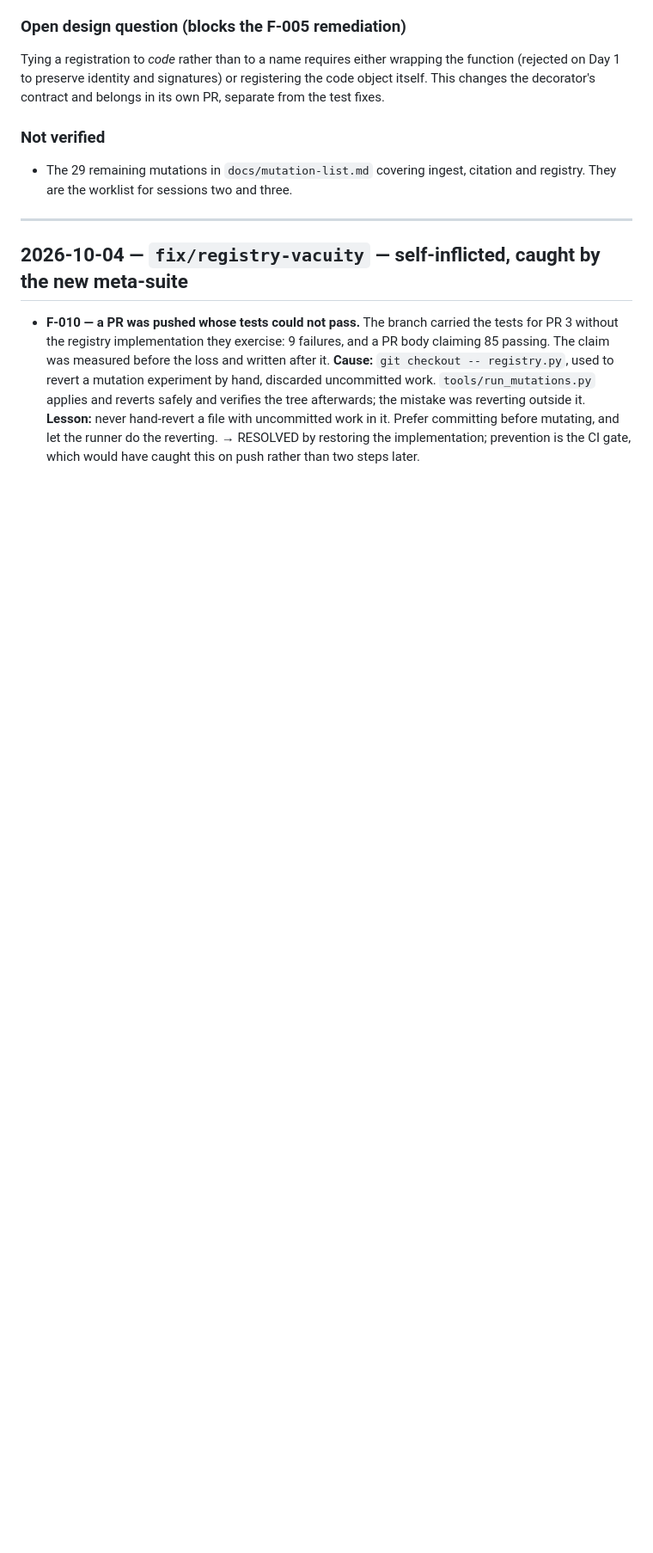
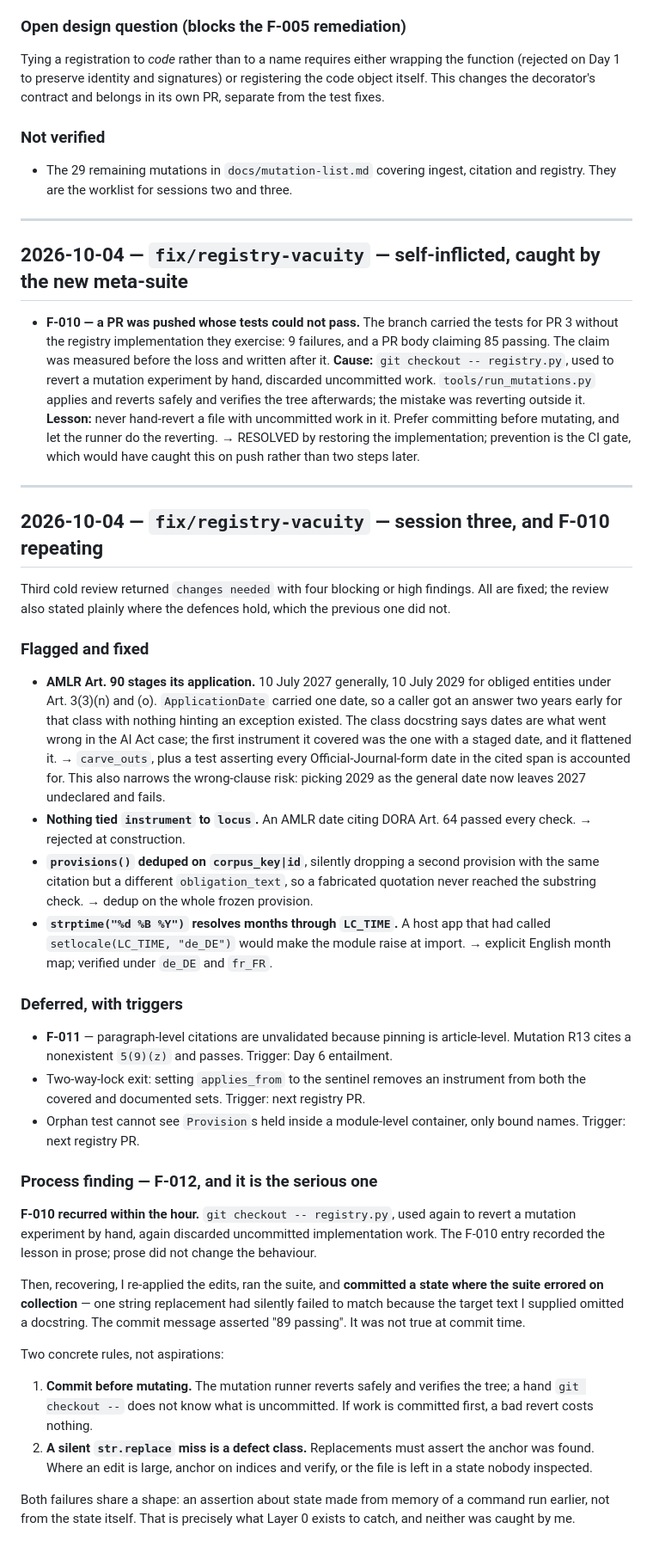
Before and after one commit to NaomiTitus/finagent-safeguard-sdk, a Markdown page: docs/review-log.md, the part around the change. Shown at 86% size. Drawn GitHub-style; blank space fills up the shorter version.

Commit message:
review: log session three and F-012, the repeat of F-010
Co-Authored-By: Claude Opus 5 (1M context) <noreply@anthropic.com>

```diff
--- a/docs/review-log.md
+++ b/docs/review-log.md
@@ -134,3 +134,61 @@ test fixes.
   before mutating, and let the runner do the reverting.
   → RESOLVED by restoring the implementation; prevention is the CI gate, which would have
   caught this on push rather than two steps later.
+
+---
+
+## 2026-10-04 — `fix/registry-vacuity` — session three, and F-010 repeating
+
+Third cold review returned `changes needed` with four blocking or high findings. All are
+fixed; the review also stated plainly where the defences hold, which the previous one did not.
+
+### Flagged and fixed
+
+- **AMLR Art. 90 stages its application.** 10 July 2027 generally, 10 July 2029 for obliged
+  entities under Art. 3(3)(n) and (o). `ApplicationDate` carried one date, so a caller got an
+  answer two years early for that class with nothing hinting an exception existed. The class
+  docstring says dates are what went wrong in the AI Act case; the first instrument it covered
+  was the one with a staged date, and it flattened it. → `carve_outs`, plus a test asserting
+  every Official-Journal-form date in the cited span is accounted for. This also narrows the
+  wrong-clause risk: picking 2029 as the general date now leaves 2027 undeclared and fails.
+- **Nothing tied `instrument` to `locus`.** An AMLR date citing DORA Art. 64 passed every
+  check. → rejected at construction.
+- **`provisions()` deduped on `corpus_key|id`**, silently dropping a second provision with the
+  same citation but a different `obligation_text`, so a fabricated quotation never reached the
+  substring check. → dedup on the whole frozen provision.
+- **`strptime("%d %B %Y")` resolves months through `LC_TIME`.** A host app that had called
+  `setlocale(LC_TIME, "de_DE")` would make the module raise at import. → explicit English
+  month map; verified under `de_DE` and `fr_FR`.
+
+### Deferred, with triggers
+
+- **F-011** — paragraph-level citations are unvalidated because pinning is article-level.
+  Mutation R13 cites a nonexistent `5(9)(z)` and passes. Trigger: Day 6 entailment.
+- Two-way-lock exit: setting `applies_from` to the sentinel removes an instrument from both
+  the covered and documented sets. Trigger: next registry PR.
+- Orphan test cannot see `Provision`s held inside a module-level container, only bound names.
+  Trigger: next registry PR.
+
+### Process finding — F-012, and it is the serious one
+
+**F-010 recurred within the hour.** `git checkout -- registry.py`, used again to revert a
+mutation experiment by hand, again discarded uncommitted implementation work. The F-010 entry
+recorded the lesson in prose; prose did not change the behaviour.
+
+Then, recovering, I re-applied the edits, ran the suite, and **committed a state where the
+suite errored on collection** — one string replacement had silently failed to match because
+the target text I supplied omitted a docstring. The commit message asserted "89 passing". It
+was not true at commit time.
+
+Two concrete rules, not aspirations:
+
+1. **Commit before mutating.** The mutation runner reverts safely and verifies the tree; a
+   hand `git checkout --` does not know what is uncommitted. If work is committed first, a
+   bad revert costs nothing.
+2. **A silent `str.replace` miss is a defect class.** Replacements must assert the anchor was
+   found. Where an edit is large, anchor on indices and verify, or the file is left in a state
+   nobody inspected.
+
+Both failures share a shape: an assertion about state made from memory of a command run
+earlier, not from the state itself. That is precisely what Layer 0 exists to catch, and
+neither was caught by me.
```
